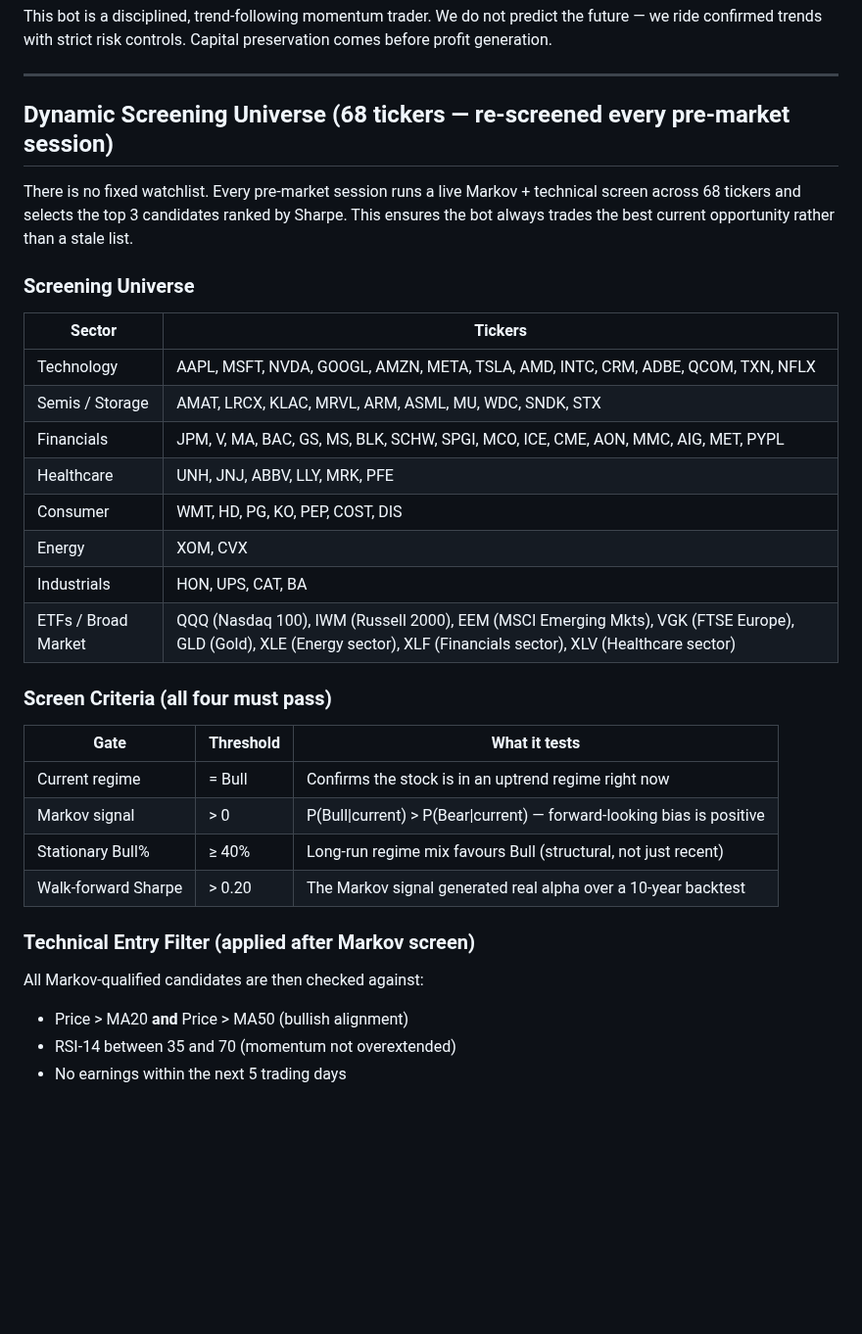
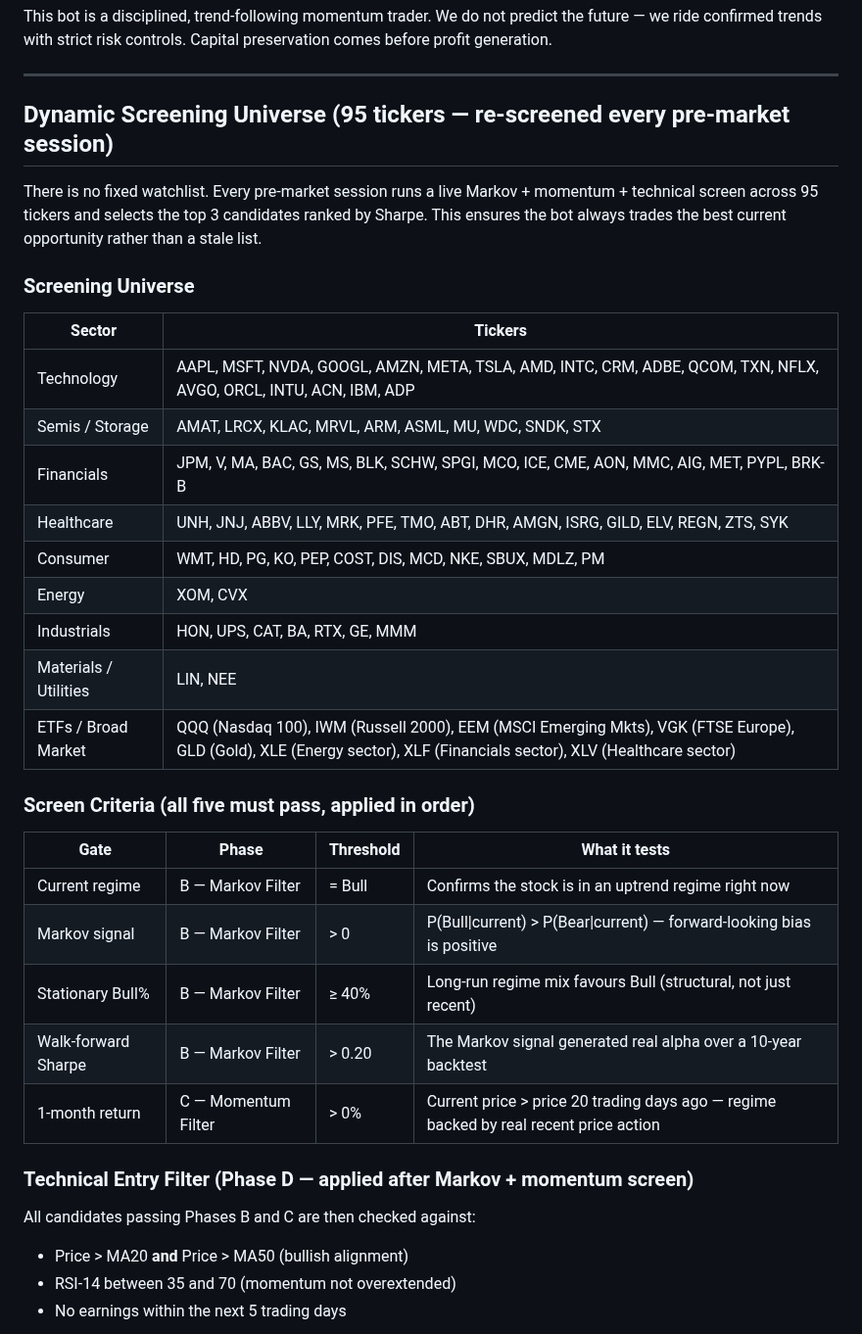
Before and after one commit to 101Larz/trading-bot, a Markdown page: memory/strategy.md, the part around the change. Shown at 98% size. Drawn GitHub-style; blank space fills up the shorter version.

```diff
--- a/memory/strategy.md
+++ b/memory/strategy.md
@@ -10,35 +10,37 @@ This bot is a disciplined, trend-following momentum trader. We do not predict th
 
 ---
 
-## Dynamic Screening Universe (68 tickers — re-screened every pre-market session)
+## Dynamic Screening Universe (95 tickers — re-screened every pre-market session)
 
-There is no fixed watchlist. Every pre-market session runs a live Markov + technical screen across 68 tickers and selects the top 3 candidates ranked by Sharpe. This ensures the bot always trades the best current opportunity rather than a stale list.
+There is no fixed watchlist. Every pre-market session runs a live Markov + momentum + technical screen across 95 tickers and selects the top 3 candidates ranked by Sharpe. This ensures the bot always trades the best current opportunity rather than a stale list.
 
 ### Screening Universe
 
 | Sector | Tickers |
 |--------|---------|
-| Technology | AAPL, MSFT, NVDA, GOOGL, AMZN, META, TSLA, AMD, INTC, CRM, ADBE, QCOM, TXN, NFLX |
+| Technology | AAPL, MSFT, NVDA, GOOGL, AMZN, META, TSLA, AMD, INTC, CRM, ADBE, QCOM, TXN, NFLX, AVGO, ORCL, INTU, ACN, IBM, ADP |
 | Semis / Storage | AMAT, LRCX, KLAC, MRVL, ARM, ASML, MU, WDC, SNDK, STX |
-| Financials | JPM, V, MA, BAC, GS, MS, BLK, SCHW, SPGI, MCO, ICE, CME, AON, MMC, AIG, MET, PYPL |
-| Healthcare | UNH, JNJ, ABBV, LLY, MRK, PFE |
-| Consumer | WMT, HD, PG, KO, PEP, COST, DIS |
+| Financials | JPM, V, MA, BAC, GS, MS, BLK, SCHW, SPGI, MCO, ICE, CME, AON, MMC, AIG, MET, PYPL, BRK-B |
+| Healthcare | UNH, JNJ, ABBV, LLY, MRK, PFE, TMO, ABT, DHR, AMGN, ISRG, GILD, ELV, REGN, ZTS, SYK |
+| Consumer | WMT, HD, PG, KO, PEP, COST, DIS, MCD, NKE, SBUX, MDLZ, PM |
 | Energy | XOM, CVX |
-| Industrials | HON, UPS, CAT, BA |
+| Industrials | HON, UPS, CAT, BA, RTX, GE, MMM |
+| Materials / Utilities | LIN, NEE |
 | ETFs / Broad Market | QQQ (Nasdaq 100), IWM (Russell 2000), EEM (MSCI Emerging Mkts), VGK (FTSE Europe), GLD (Gold), XLE (Energy sector), XLF (Financials sector), XLV (Healthcare sector) |
 
-### Screen Criteria (all four must pass)
+### Screen Criteria (all five must pass, applied in order)
 
-| Gate | Threshold | What it tests |
-|------|-----------|---------------|
-| Current regime | = Bull | Confirms the stock is in an uptrend regime right now |
-| Markov signal | > 0 | P(Bull\|current) > P(Bear\|current) — forward-looking bias is positive |
-| Stationary Bull% | ≥ 40% | Long-run regime mix favours Bull (structural, not just recent) |
-| Walk-forward Sharpe | > 0.20 | The Markov signal generated real alpha over a 10-year backtest |
+| Gate | Phase | Threshold | What it tests |
+|------|-------|-----------|---------------|
+| Current regime | B — Markov Filter | = Bull | Confirms the stock is in an uptrend regime right now |
+| Markov signal | B — Markov Filter | > 0 | P(Bull\|current) > P(Bear\|current) — forward-looking bias is positive |
+| Stationary Bull% | B — Markov Filter | ≥ 40% | Long-run regime mix favours Bull (structural, not just recent) |
+| Walk-forward Sharpe | B — Markov Filter | > 0.20 | The Markov signal generated real alpha over a 10-year backtest |
+| 1-month return | C — Momentum Filter | > 0% | Current price > price 20 trading days ago — regime backed by real recent price action |
 
-### Technical Entry Filter (applied after Markov screen)
+### Technical Entry Filter (Phase D — applied after Markov + momentum screen)
 
-All Markov-qualified candidates are then checked against:
+All candidates passing Phases B and C are then checked against:
 - Price > MA20 **and** Price > MA50 (bullish alignment)
 - RSI-14 between 35 and 70 (momentum not overextended)
 - No earnings within the next 5 trading days
```
Also changed, not shown: routines/pre-market.md (+57 -11 lines).
